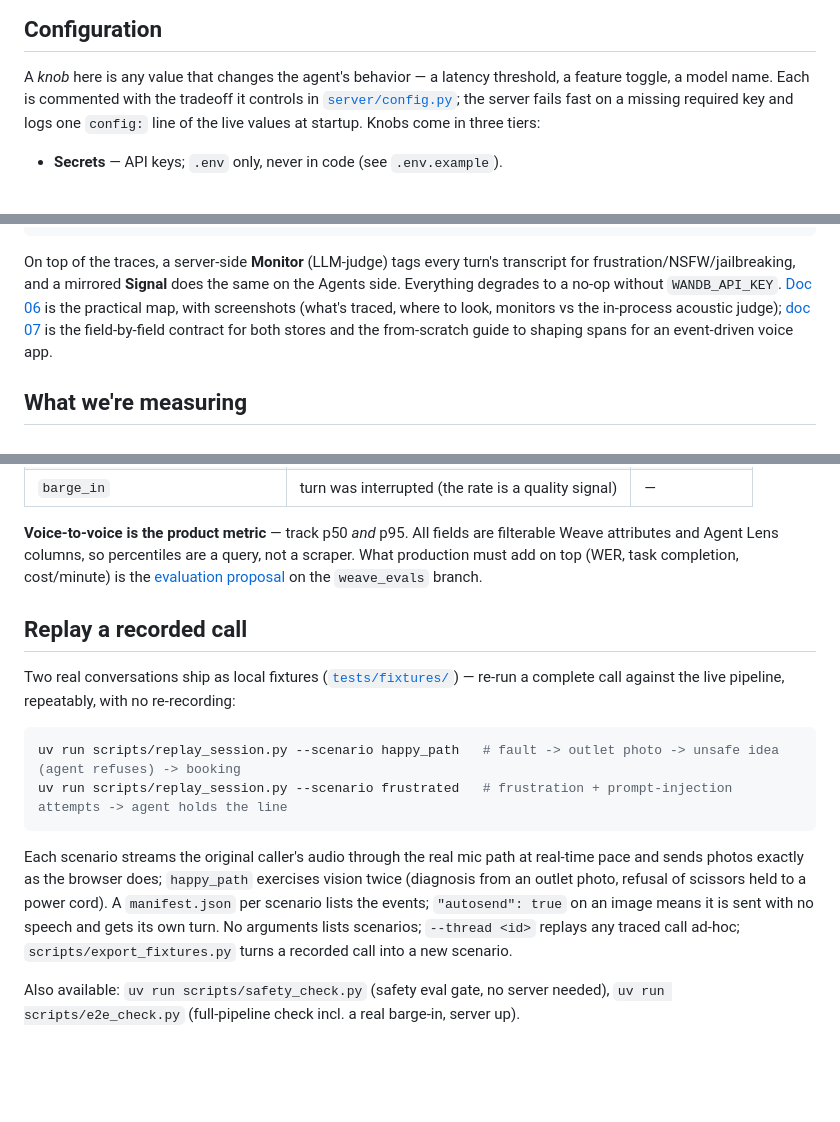
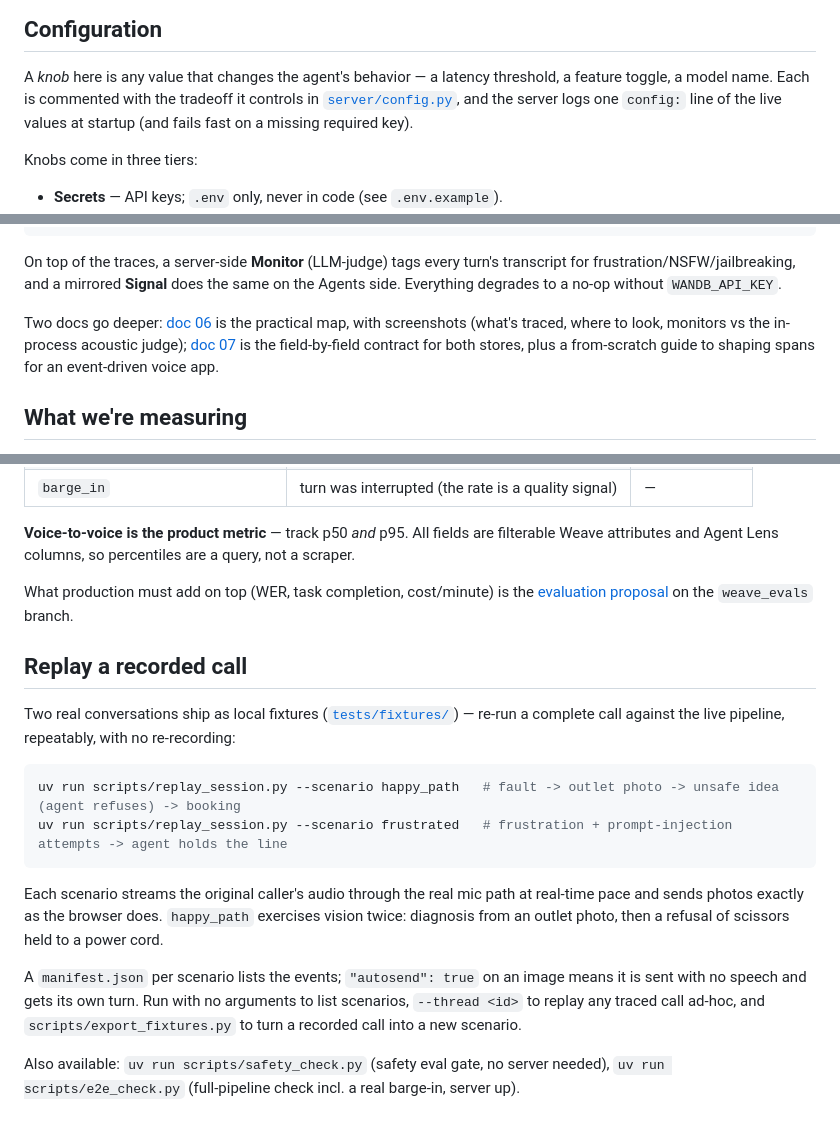
Before and after one commit to jbutt-wandb/voice_repair_agent, a Markdown page: README.md, 3 parts joined by grey strips. GitHub-like rendering; blank space fills up the shorter version.

Commit message:
README: break dense paragraphs into shorter ones throughout
Split the one-block paragraphs in Architecture, How Weave & Agent Lens,
What we're measuring, Replay, and Configuration into focused 1-3 sentence
paragraphs for readability.

Co-Authored-By: Claude Fable 5 <noreply@anthropic.com>

````diff
--- a/README.md
+++ b/README.md
@@ -50,8 +50,10 @@ these docs' screenshots come from:
 
 A *knob* here is any value that changes the agent's behavior — a latency threshold, a
 feature toggle, a model name. Each is commented with the tradeoff it controls in
-[`server/config.py`](server/config.py); the server fails fast on a missing required key
-and logs one `config:` line of the live values at startup. Knobs come in three tiers:
+[`server/config.py`](server/config.py), and the server logs one `config:` line of the
+live values at startup (and fails fast on a missing required key).
+
+Knobs come in three tiers:
 
 - **Secrets** — API keys; `.env` only, never in code (see `.env.example`).
 - **Deploy tunables** — env vars an operator flips per environment (the table below;
@@ -127,10 +132,11 @@ out to three destinations, all correlated by one id (`session_id`):
 On top of the traces, a server-side **Monitor** (LLM-judge) tags every turn's
 transcript for frustration/NSFW/jailbreaking, and a mirrored **Signal** does the same
 on the Agents side. Everything degrades to a no-op without `WANDB_API_KEY`.
-[Doc 06](docs/06-weights-and-biases.md) is the practical map, with screenshots (what's
-traced, where to look, monitors vs the in-process acoustic judge);
-[doc 07](docs/07-trace-shaping.md) is the field-by-field contract for both stores and
-the from-scratch guide to shaping spans for an event-driven voice app.
+
+Two docs go deeper: [doc 06](docs/06-weights-and-biases.md) is the practical map, with
+screenshots (what's traced, where to look, monitors vs the in-process acoustic judge);
+[doc 07](docs/07-trace-shaping.md) is the field-by-field contract for both stores, plus
+a from-scratch guide to shaping spans for an event-driven voice app.
 
 ## What we're measuring
 
@@ -149,7 +155,9 @@ trace):
 
 **Voice-to-voice is the product metric** — track p50 *and* p95. All fields are
 filterable Weave attributes and Agent Lens columns, so percentiles are a query, not a
-scraper. What production must add on top (WER, task completion, cost/minute) is the
+scraper.
+
+What production must add on top (WER, task completion, cost/minute) is the
 [evaluation proposal](https://github.com/jbutt-wandb/voice_repair_agent/tree/weave_evals)
 on the `weave_evals` branch.
 
@@ -164,12 +172,14 @@ uv run scripts/replay_session.py --scenario frustrated   # frustration + prompt-
 ```
 
 Each scenario streams the original caller's audio through the real mic path at
-real-time pace and sends photos exactly as the browser does; `happy_path` exercises
-vision twice (diagnosis from an outlet photo, refusal of scissors held to a power
-cord). A `manifest.json` per scenario lists the events; `"autosend": true` on an image
-means it is sent with no speech and gets its own turn. No arguments lists scenarios;
-`--thread <id>` replays any traced call ad-hoc; `scripts/export_fixtures.py` turns a
-recorded call into a new scenario.
+real-time pace and sends photos exactly as the browser does. `happy_path` exercises
+vision twice: diagnosis from an outlet photo, then a refusal of scissors held to a power
+cord.
+
+A `manifest.json` per scenario lists the events; `"autosend": true` on an image means
+it is sent with no speech and gets its own turn. Run with no arguments to list
+scenarios, `--thread <id>` to replay any traced call ad-hoc, and
+`scripts/export_fixtures.py` to turn a recorded call into a new scenario.
 
 Also available: `uv run scripts/safety_check.py` (safety eval gate, no server needed),
 `uv run scripts/e2e_check.py` (full-pipeline check incl. a real barge-in, server up).
````
Also changed, not shown: other parts of README.md (+6 -3 lines).
